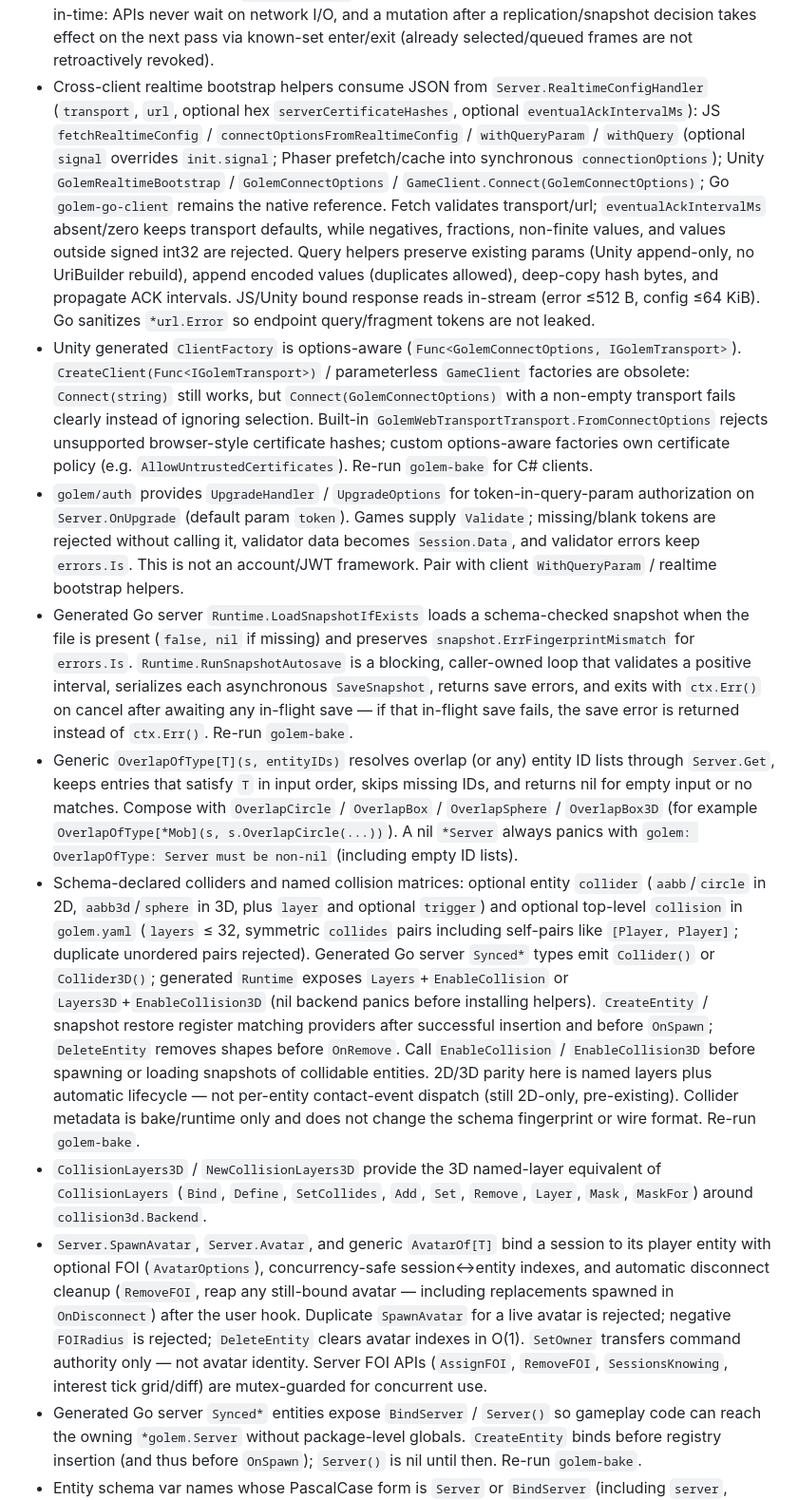
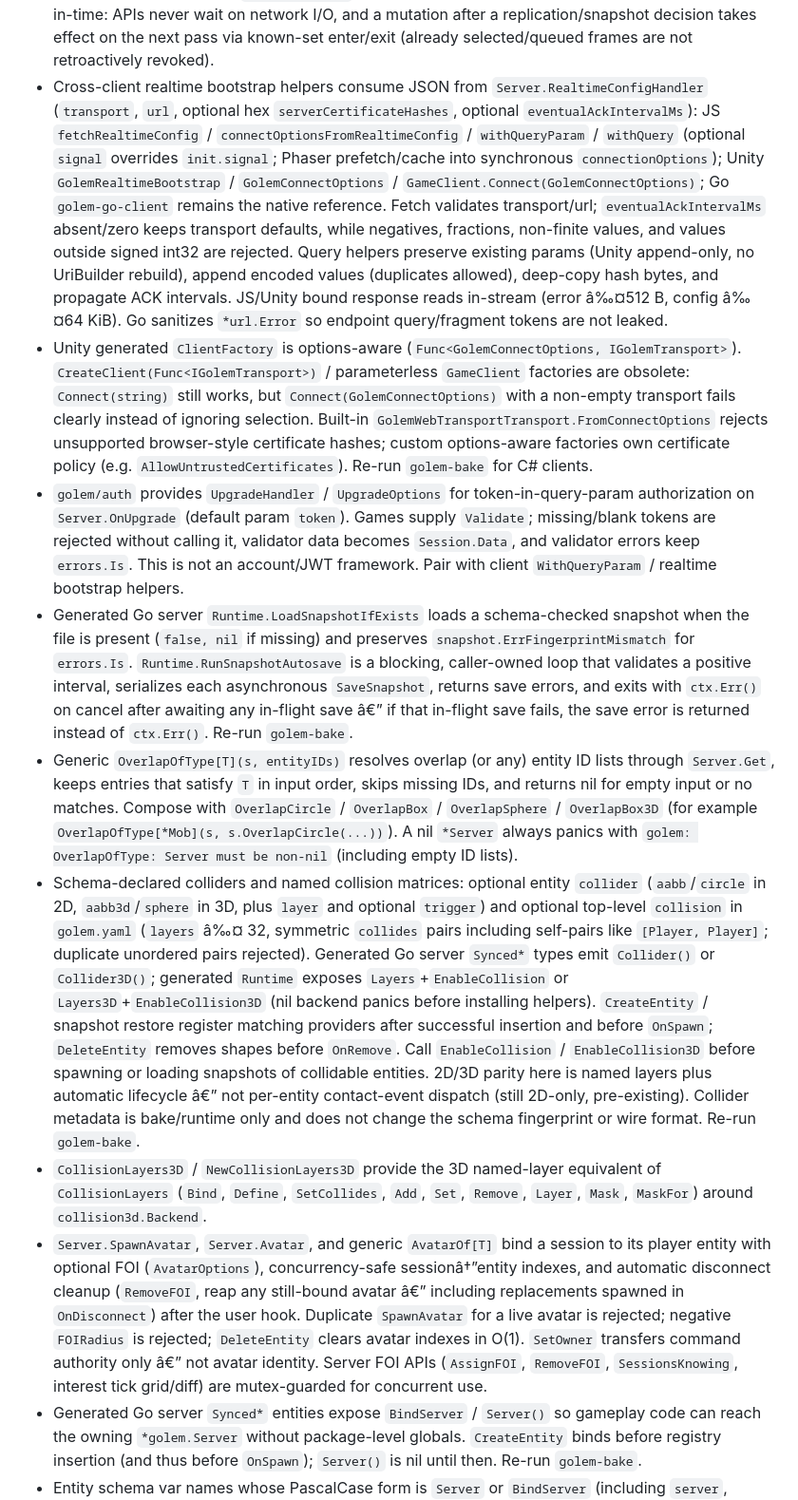
Before and after one commit to demiurgos-hub/golem-engine, a Markdown page: CHANGELOG.md, the part around one of its changes. Shown at 95% size. Rendered like a GitHub page.

```diff
--- a/CHANGELOG.md
+++ b/CHANGELOG.md
@@ -213,12 +213,12 @@ This project follows the changelog categories from Keep a Changelog: Added, Chan
 - Named visibility groups gate entity replication in interest and broadcast modes: `Server.JoinVisibilityGroup` / `LeaveVisibilityGroup` / `SetEntityVisibilityGroup` (empty group = public). Grouped entities require membership (and FOI in interest mode); grouped globals bypass distance but still require membership. `SessionsKnowing` reflects actual replication known state, not raw membership. Broadcast mode maintains per-session known sets (connect snapshot seeds after successful delivery; blind `BroadcastBatch` remains a fast path when safe). Visibility policy is point-in-time: APIs never wait on network I/O, and a mutation after a replication/snapshot decision takes effect on the next pass via known-set enter/exit (already selected/queued frames are not retroactively revoked).
-- Cross-client realtime bootstrap helpers consume JSON from `Server.RealtimeConfigHandler` (`transport`, `url`, optional hex `serverCertificateHashes`, optional `eventualAckIntervalMs`): JS `fetchRealtimeConfig` / `connectOptionsFromRealtimeConfig` / `withQueryParam` / `withQuery` (optional `signal` overrides `init.signal`; Phaser prefetch/cache into synchronous `connectionOptions`); Unity `GolemRealtimeBootstrap` / `GolemConnectOptions` / `GameClient.Connect(GolemConnectOptions)`; Go `golem-go-client` remains the native reference. Fetch validates transport/url; `eventualAckIntervalMs` absent/zero keeps transport defaults, while negatives, fractions, non-finite values, and values outside signed int32 are rejected. Query helpers preserve existing params (Unity append-only, no UriBuilder rebuild), append encoded values (duplicates allowed), deep-copy hash bytes, and propagate ACK intervals. JS/Unity bound response reads in-stream (error ≤512 B, config ≤64 KiB). Go sanitizes `*url.Error` so endpoint query/fragment tokens are not leaked.
+- Cross-client realtime bootstrap helpers consume JSON from `Server.RealtimeConfigHandler` (`transport`, `url`, optional hex `serverCertificateHashes`, optional `eventualAckIntervalMs`): JS `fetchRealtimeConfig` / `connectOptionsFromRealtimeConfig` / `withQueryParam` / `withQuery` (optional `signal` overrides `init.signal`; Phaser prefetch/cache into synchronous `connectionOptions`); Unity `GolemRealtimeBootstrap` / `GolemConnectOptions` / `GameClient.Connect(GolemConnectOptions)`; Go `golem-go-client` remains the native reference. Fetch validates transport/url; `eventualAckIntervalMs` absent/zero keeps transport defaults, while negatives, fractions, non-finite values, and values outside signed int32 are rejected. Query helpers preserve existing params (Unity append-only, no UriBuilder rebuild), append encoded values (duplicates allowed), deep-copy hash bytes, and propagate ACK intervals. JS/Unity bound response reads in-stream (error â‰¤512 B, config â‰¤64 KiB). Go sanitizes `*url.Error` so endpoint query/fragment tokens are not leaked.
 - Unity generated `ClientFactory` is options-aware (`Func<GolemConnectOptions, IGolemTransport>`). `CreateClient(Func<IGolemTransport>)` / parameterless `GameClient` factories are obsolete: `Connect(string)` still works, but `Connect(GolemConnectOptions)` with a non-empty transport fails clearly instead of ignoring selection. Built-in `GolemWebTransportTransport.FromConnectOptions` rejects unsupported browser-style certificate hashes; custom options-aware factories own certificate policy (e.g. `AllowUntrustedCertificates`). Re-run `golem-bake` for C# clients.
 - `golem/auth` provides `UpgradeHandler` / `UpgradeOptions` for token-in-query-param authorization on `Server.OnUpgrade` (default param `token`). Games supply `Validate`; missing/blank tokens are rejected without calling it, validator data becomes `Session.Data`, and validator errors keep `errors.Is`. This is not an account/JWT framework. Pair with client `WithQueryParam` / realtime bootstrap helpers.
-- Generated Go server `Runtime.LoadSnapshotIfExists` loads a schema-checked snapshot when the file is present (`false, nil` if missing) and preserves `snapshot.ErrFingerprintMismatch` for `errors.Is`. `Runtime.RunSnapshotAutosave` is a blocking, caller-owned loop that validates a positive interval, serializes each asynchronous `SaveSnapshot`, returns save errors, and exits with `ctx.Err()` on cancel after awaiting any in-flight save — if that in-flight save fails, the save error is returned instead of `ctx.Err()`. Re-run `golem-bake`.
+- Generated Go server `Runtime.LoadSnapshotIfExists` loads a schema-checked snapshot when the file is present (`false, nil` if missing) and preserves `snapshot.ErrFingerprintMismatch` for `errors.Is`. `Runtime.RunSnapshotAutosave` is a blocking, caller-owned loop that validates a positive interval, serializes each asynchronous `SaveSnapshot`, returns save errors, and exits with `ctx.Err()` on cancel after awaiting any in-flight save â€” if that in-flight save fails, the save error is returned instead of `ctx.Err()`. Re-run `golem-bake`.
 - Generic `OverlapOfType[T](s, entityIDs)` resolves overlap (or any) entity ID lists through `Server.Get`, keeps entries that satisfy `T` in input order, skips missing IDs, and returns nil for empty input or no matches. Compose with `OverlapCircle` / `OverlapBox` / `OverlapSphere` / `OverlapBox3D` (for example `OverlapOfType[*Mob](s, s.OverlapCircle(...))`). A nil `*Server` always panics with `golem: OverlapOfType: Server must be non-nil` (including empty ID lists).
-- Schema-declared colliders and named collision matrices: optional entity `collider` (`aabb`/`circle` in 2D, `aabb3d`/`sphere` in 3D, plus `layer` and optional `trigger`) and optional top-level `collision` in `golem.yaml` (`layers` ≤ 32, symmetric `collides` pairs including self-pairs like `[Player, Player]`; duplicate unordered pairs rejected). Generated Go server `Synced*` types emit `Collider()` or `Collider3D()`; generated `Runtime` exposes `Layers`+`EnableCollision` or `Layers3D`+`EnableCollision3D` (nil backend panics before installing helpers). `CreateEntity` / snapshot restore register matching providers after successful insertion and before `OnSpawn`; `DeleteEntity` removes shapes before `OnRemove`. Call `EnableCollision` / `EnableCollision3D` before spawning or loading snapshots of collidable entities. 2D/3D parity here is named layers plus automatic lifecycle — not per-entity contact-event dispatch (still 2D-only, pre-existing). Collider metadata is bake/runtime only and does not change the schema fingerprint or wire format. Re-run `golem-bake`.
+- Schema-declared colliders and named collision matrices: optional entity `collider` (`aabb`/`circle` in 2D, `aabb3d`/`sphere` in 3D, plus `layer` and optional `trigger`) and optional top-level `collision` in `golem.yaml` (`layers` â‰¤ 32, symmetric `collides` pairs including self-pairs like `[Player, Player]`; duplicate unordered pairs rejected). Generated Go server `Synced*` types emit `Collider()` or `Collider3D()`; generated `Runtime` exposes `Layers`+`EnableCollision` or `Layers3D`+`EnableCollision3D` (nil backend panics before installing helpers). `CreateEntity` / snapshot restore register matching providers after successful insertion and before `OnSpawn`; `DeleteEntity` removes shapes before `OnRemove`. Call `EnableCollision` / `EnableCollision3D` before spawning or loading snapshots of collidable entities. 2D/3D parity here is named layers plus automatic lifecycle â€” not per-entity contact-event dispatch (still 2D-only, pre-existing). Collider metadata is bake/runtime only and does not change the schema fingerprint or wire format. Re-run `golem-bake`.
 - `CollisionLayers3D` / `NewCollisionLayers3D` provide the 3D named-layer equivalent of `CollisionLayers` (`Bind`, `Define`, `SetCollides`, `Add`, `Set`, `Remove`, `Layer`, `Mask`, `MaskFor`) around `collision3d.Backend`.
-- `Server.SpawnAvatar`, `Server.Avatar`, and generic `AvatarOf[T]` bind a session to its player entity with optional FOI (`AvatarOptions`), concurrency-safe session↔entity indexes, and automatic disconnect cleanup (`RemoveFOI`, reap any still-bound avatar — including replacements spawned in `OnDisconnect`) after the user hook. Duplicate `SpawnAvatar` for a live avatar is rejected; negative `FOIRadius` is rejected; `DeleteEntity` clears avatar indexes in O(1). `SetOwner` transfers command authority only — not avatar identity. Server FOI APIs (`AssignFOI`, `RemoveFOI`, `SessionsKnowing`, interest tick grid/diff) are mutex-guarded for concurrent use.
+- `Server.SpawnAvatar`, `Server.Avatar`, and generic `AvatarOf[T]` bind a session to its player entity with optional FOI (`AvatarOptions`), concurrency-safe sessionâ†”entity indexes, and automatic disconnect cleanup (`RemoveFOI`, reap any still-bound avatar â€” including replacements spawned in `OnDisconnect`) after the user hook. Duplicate `SpawnAvatar` for a live avatar is rejected; negative `FOIRadius` is rejected; `DeleteEntity` clears avatar indexes in O(1). `SetOwner` transfers command authority only â€” not avatar identity. Server FOI APIs (`AssignFOI`, `RemoveFOI`, `SessionsKnowing`, interest tick grid/diff) are mutex-guarded for concurrent use.
 - Generated Go server `Synced*` entities expose `BindServer` / `Server()` so gameplay code can reach the owning `*golem.Server` without package-level globals. `CreateEntity` binds before registry insertion (and thus before `OnSpawn`); `Server()` is nil until then. Re-run `golem-bake`.
 - Entity schema var names whose PascalCase form is `Server` or `BindServer` (including `server`, `bind_server`, and literal `Server`/`BindServer`) are rejected as collisions with the generated accessors.
 - **Golem Scribe (Unity):** one-way Unity authoring that exports deterministic, generated-but-committed artifacts for `golem-bake` and the collision footprint loader. Ownership is tracked in `scribe.golem.yaml`; handwritten files are never overwritten or deleted. Menus: `Golem/Scribe/Export All`, `Golem/Scribe/Validate` (side-effect-free dry-run), and `Golem/Validate Setup` (setup checks + Scribe dry-run). Project Settings > Golem configures auto-export on asset change, auto-bake on schema change, footprints path, and project-root/schema path diagnostics.
```
Also changed, not shown: other parts of CHANGELOG.md (+3 -3 lines).
